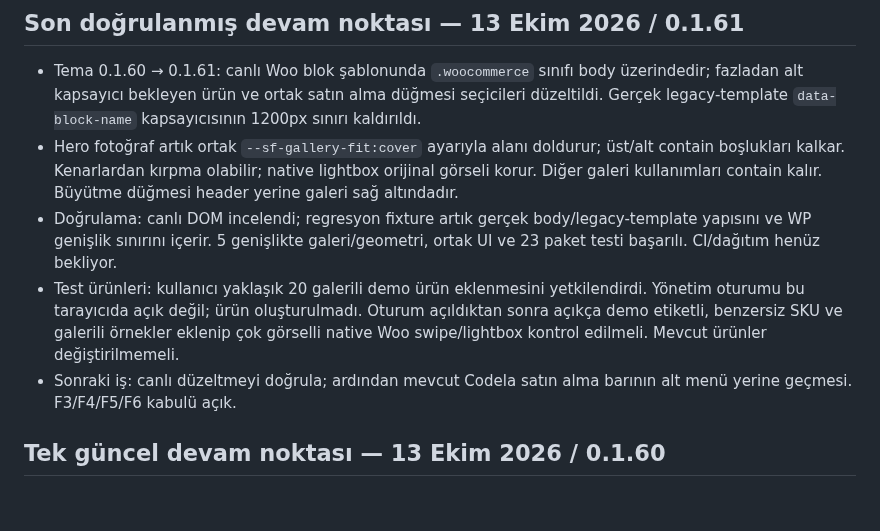
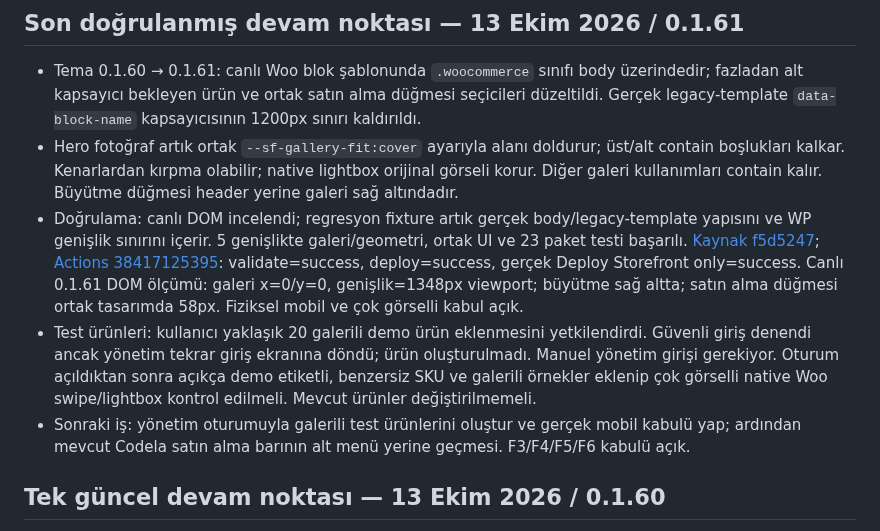
Before and after one commit to muhammetdkaya/codela-storefront, a Markdown page: AGENTS.md, the part around the change. Rendered like a GitHub page; blank space fills up the shorter version.

Commit message:
Record verified 0.1.61 deployment and live gallery acceptance

```diff
--- a/AGENTS.md
+++ b/AGENTS.md
@@ -4,9 +4,9 @@
 
 - Tema 0.1.60 → 0.1.61: canlı Woo blok şablonunda `.woocommerce` sınıfı body üzerindedir; fazladan alt kapsayıcı bekleyen ürün ve ortak satın alma düğmesi seçicileri düzeltildi. Gerçek legacy-template `data-block-name` kapsayıcısının 1200px sınırı kaldırıldı.
 - Hero fotoğraf artık ortak `--sf-gallery-fit:cover` ayarıyla alanı doldurur; üst/alt contain boşlukları kalkar. Kenarlardan kırpma olabilir; native lightbox orijinal görseli korur. Diğer galeri kullanımları contain kalır. Büyütme düğmesi header yerine galeri sağ altındadır.
-- Doğrulama: canlı DOM incelendi; regresyon fixture artık gerçek body/legacy-template yapısını ve WP genişlik sınırını içerir. 5 genişlikte galeri/geometri, ortak UI ve 23 paket testi başarılı. CI/dağıtım henüz bekliyor.
-- Test ürünleri: kullanıcı yaklaşık 20 galerili demo ürün eklenmesini yetkilendirdi. Yönetim oturumu bu tarayıcıda açık değil; ürün oluşturulmadı. Oturum açıldıktan sonra açıkça demo etiketli, benzersiz SKU ve galerili örnekler eklenip çok görselli native Woo swipe/lightbox kontrol edilmeli. Mevcut ürünler değiştirilmemeli.
-- Sonraki iş: canlı düzeltmeyi doğrula; ardından mevcut Codela satın alma barının alt menü yerine geçmesi. F3/F4/F5/F6 kabulü açık.
+- Doğrulama: canlı DOM incelendi; regresyon fixture artık gerçek body/legacy-template yapısını ve WP genişlik sınırını içerir. 5 genişlikte galeri/geometri, ortak UI ve 23 paket testi başarılı. [Kaynak f5d5247](https://github.com/muhammetdkaya/codela-storefront/commit/f5d5247b41f2ea4ccf4632f62cfc7de1c9f4723b); [Actions 38417125395](https://github.com/muhammetdkaya/codela-storefront/actions/runs/38417125395): validate=success, deploy=success, gerçek Deploy Storefront only=success. Canlı 0.1.61 DOM ölçümü: galeri x=0/y=0, genişlik=1348px viewport; büyütme sağ altta; satın alma düğmesi ortak tasarımda 58px. Fiziksel mobil ve çok görselli kabul açık.
+- Test ürünleri: kullanıcı yaklaşık 20 galerili demo ürün eklenmesini yetkilendirdi. Güvenli giriş denendi ancak yönetim tekrar giriş ekranına döndü; ürün oluşturulmadı. Manuel yönetim girişi gerekiyor. Oturum açıldıktan sonra açıkça demo etiketli, benzersiz SKU ve galerili örnekler eklenip çok görselli native Woo swipe/lightbox kontrol edilmeli. Mevcut ürünler değiştirilmemeli.
+- Sonraki iş: yönetim oturumuyla galerili test ürünlerini oluştur ve gerçek mobil kabulü yap; ardından mevcut Codela satın alma barının alt menü yerine geçmesi. F3/F4/F5/F6 kabulü açık.
 
 
 ## Tek güncel devam noktası — 13 Ekim 2026 / 0.1.60
```
Also changed, not shown: docs/storefront-theme.md (+3 -3 lines).
